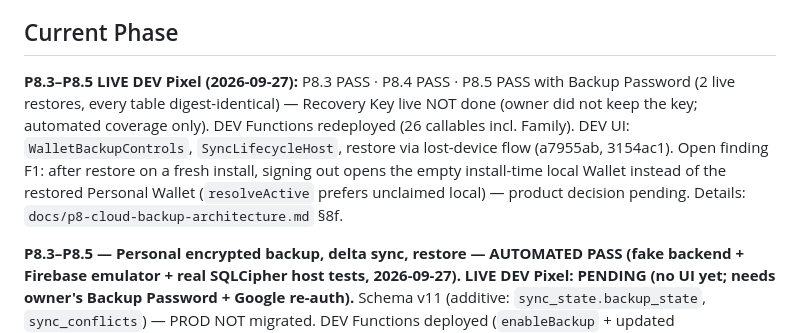
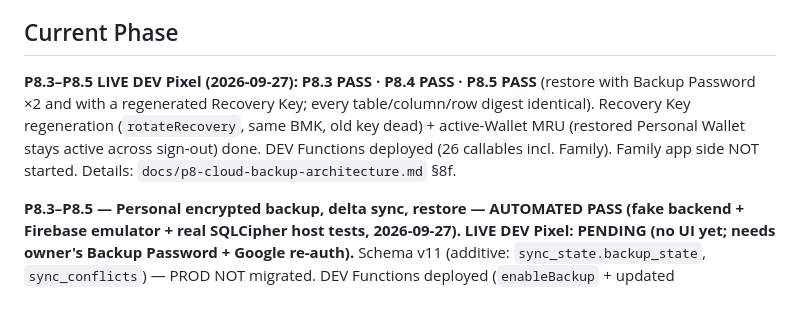
Before and after one commit to diennguyendhv/Vi-Nha-Minh, a Markdown page: docs/current-project-state.md, the part around the change. Drawn GitHub-style; blank space fills up the shorter version.

```diff
--- a/docs/current-project-state.md
+++ b/docs/current-project-state.md
@@ -7,7 +7,7 @@
 **Ví Nhà Mình** (tên quốc tế HomeWallet) — app Flutter/Android quản lý chi tiêu cá nhân/gia đình, **local-first** (SQLite/Drift). Auth tuỳ chọn (P5, chỉ danh tính); dữ liệu tài chính chưa lên cloud.
 
 ## Current Phase
-**P8.3–P8.5 LIVE DEV Pixel (2026-09-27):** P8.3 PASS · P8.4 PASS · P8.5 PASS with Backup Password (2 live restores, every table digest-identical) — Recovery Key live NOT done (owner did not keep the key; automated coverage only). DEV Functions redeployed (26 callables incl. Family). DEV UI: `WalletBackupControls`, `SyncLifecycleHost`, restore via lost-device flow (a7955ab, 3154ac1). Open finding F1: after restore on a fresh install, signing out opens the empty install-time local Wallet instead of the restored Personal Wallet (`resolveActive` prefers unclaimed local) — product decision pending. Details: `docs/p8-cloud-backup-architecture.md` §8f.
+**P8.3–P8.5 LIVE DEV Pixel (2026-09-27): P8.3 PASS · P8.4 PASS · P8.5 PASS** (restore with Backup Password ×2 and with a regenerated Recovery Key; every table/column/row digest identical). Recovery Key regeneration (`rotateRecovery`, same BMK, old key dead) + active-Wallet MRU (restored Personal Wallet stays active across sign-out) done. DEV Functions deployed (26 callables incl. Family). Family app side NOT started. Details: `docs/p8-cloud-backup-architecture.md` §8f.
 
 **P8.3–P8.5 — Personal encrypted backup, delta sync, restore — AUTOMATED PASS (fake backend + Firebase emulator + real SQLCipher host tests, 2026-09-27). LIVE DEV Pixel: PENDING (no UI yet; needs owner's Backup Password + Google re-auth).** Schema v11 (additive: `sync_state.backup_state`, `sync_conflicts`) — PROD NOT migrated. DEV Functions deployed (`enableBackup` + updated batch/changes; Family endpoints NOT deployed). Idle worker = 0 cloud calls. Restore = new final-named SQLCipher file + own key (no rename), activation after full verification. Account-switch gate (`WalletAccessGate`): Family/claimed Wallet hidden from other Accounts without deleting anything. Family backend (invite/accept/key-share storage/revoke) emulator PASS but client + key-wrap crypto NOT done. Details: CLAUDE.md §26–27, `docs/p8-cloud-backup-architecture.md` §8e. PROD untouched.
 
```
Also changed, not shown: CLAUDE.md (+2 -0 lines), docs/p8-cloud-backup-architecture.md (+17 -3 lines).
